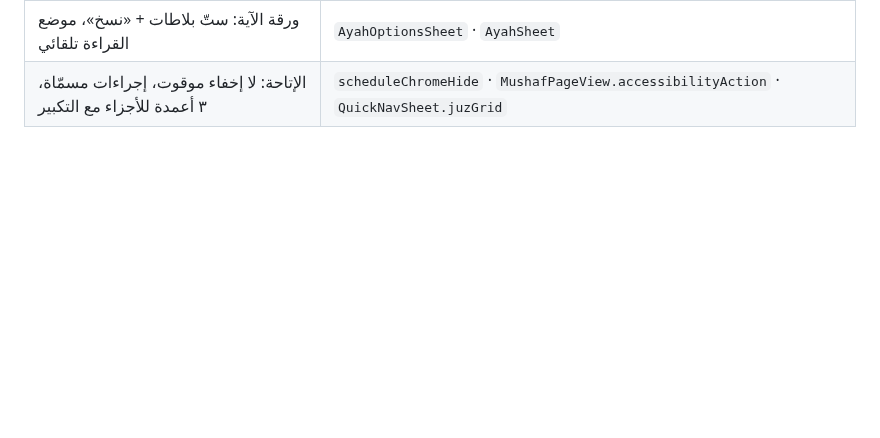
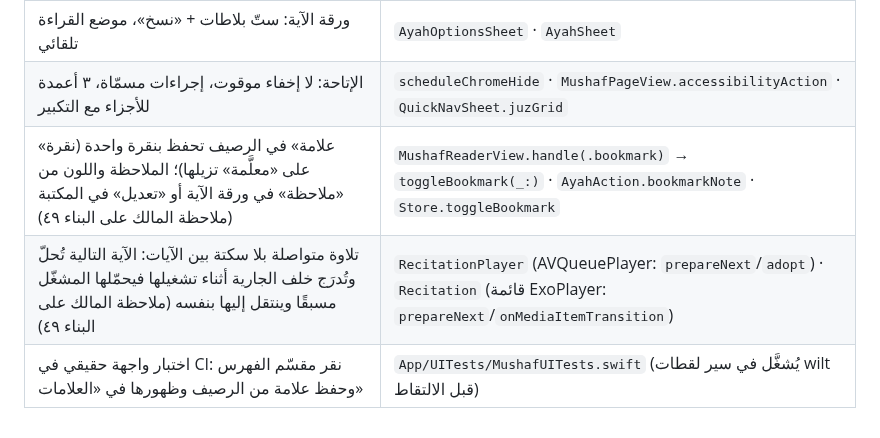
Before and after one commit to osamafa86-dotcom/mediapro, a Markdown page: docs/MUSHAF-REVIEW.md, the part around the change. GitHub-like rendering; blank space fills up the shorter version.

Commit message:
docs: one-tap bookmark, gapless recitation and the CI UI test in the Mushaf implementation map
Co-Authored-By: Claude Fable 5.1 <noreply@anthropic.com>
Claude-Session: https://claude.ai/code/session_01MtsXNuDQd6sBfZeAo8CMsC

```diff
--- a/docs/MUSHAF-REVIEW.md
+++ b/docs/MUSHAF-REVIEW.md
@@ -73,3 +73,6 @@
 | حفظ: حجاب معتم، «اكشف آية»، «آية ضعيفة»، إفصاح المعالجة، صفّ واحد | `HifzPanelView` · `HifzPanel` (+`speechOnDevice`) · `prefs.weakAyahs` |
 | ورقة الآية: ستّ بلاطات + «نسخ»، موضع القراءة تلقائي | `AyahOptionsSheet` · `AyahSheet` |
 | الإتاحة: لا إخفاء موقوت، إجراءات مسمّاة، ٣ أعمدة للأجزاء مع التكبير | `scheduleChromeHide` · `MushafPageView.accessibilityAction` · `QuickNavSheet.juzGrid` |
+| «علامة» في الرصيف تحفظ بنقرة واحدة (نقرة على «معلَّمة» تزيلها)؛ الملاحظة واللون من «ملاحظة» في ورقة الآية أو «تعديل» في المكتبة (ملاحظة المالك على البناء ٤٩) | `MushafReaderView.handle(.bookmark)` → `toggleBookmark(_:)` · `AyahAction.bookmarkNote` · `Store.toggleBookmark` |
+| تلاوة متواصلة بلا سكتة بين الآيات: الآية التالية تُحلّ وتُدرَج خلف الجارية أثناء تشغيلها فيحمّلها المشغّل مسبقًا وينتقل إليها بنفسه (ملاحظة المالك على البناء ٤٩) | `RecitationPlayer` (AVQueuePlayer: `prepareNext`/`adopt`) · `Recitation` (قائمة ExoPlayer: `prepareNext`/`onMediaItemTransition`) |
+| اختبار واجهة حقيقي في CI: نقر مقسّم الفهرس وحفظ علامة من الرصيف وظهورها في «العلامات» | `App/UITests/MushafUITests.swift` (يُشغَّل في سير لقطات wilt قبل الالتقاط) |
```
